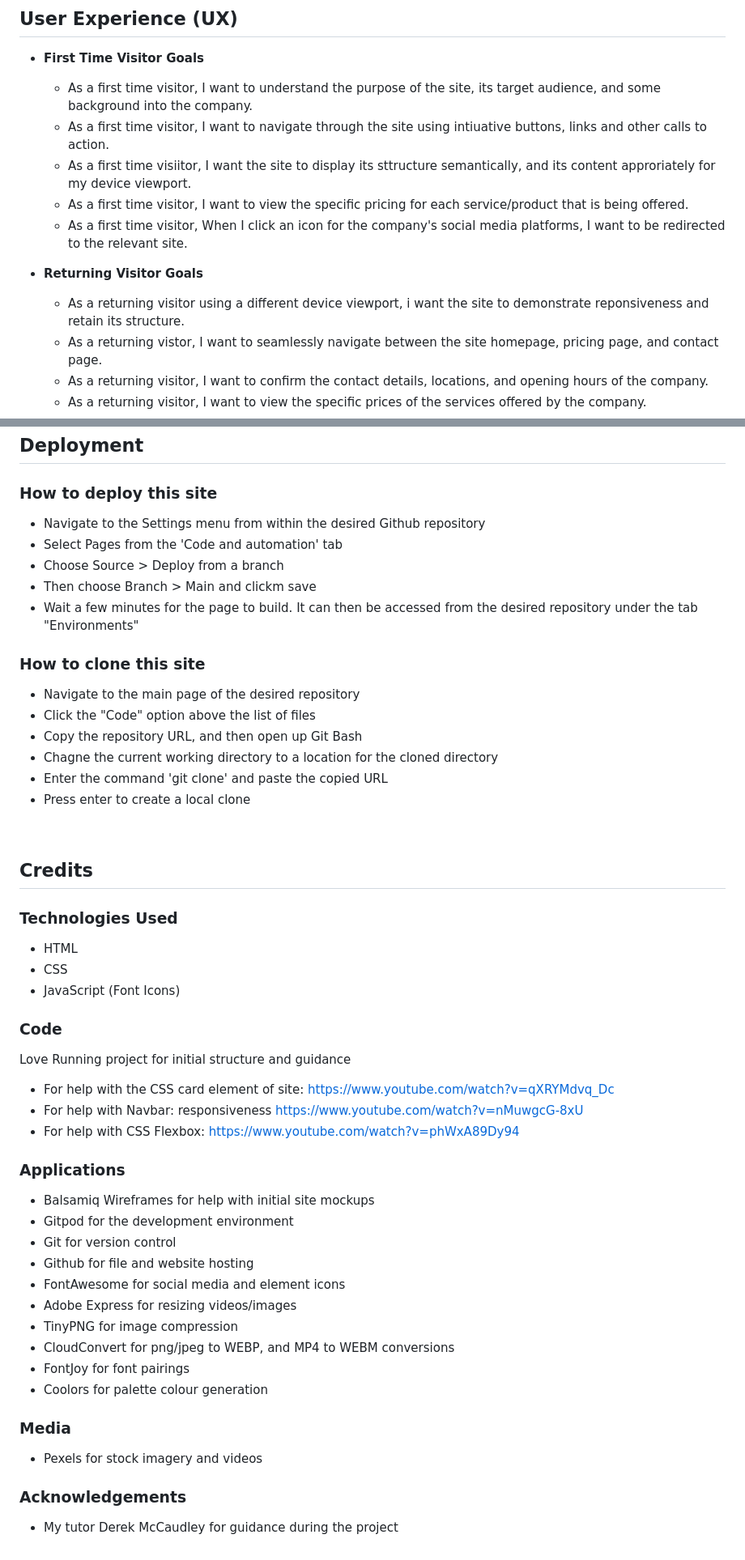
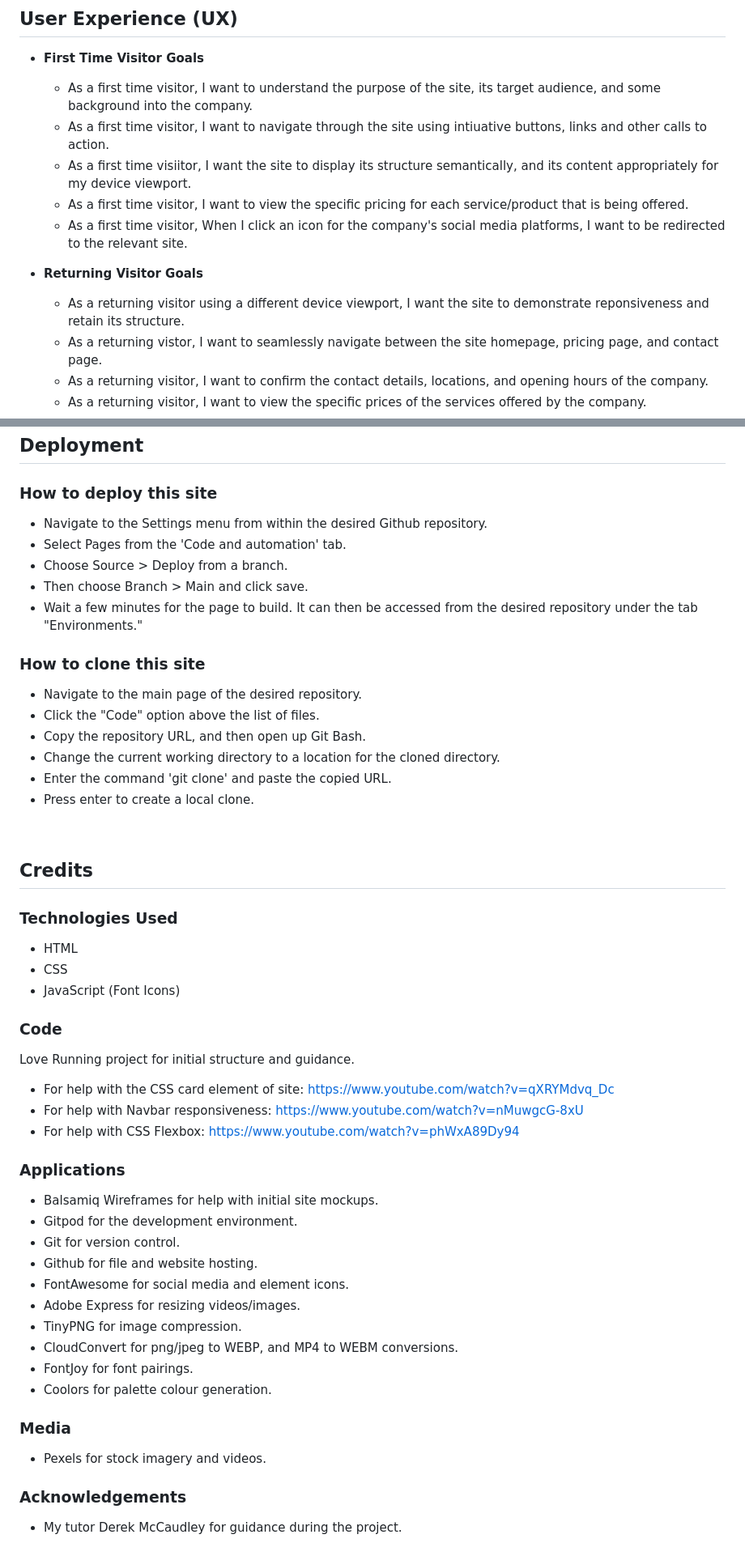
Before and after one commit to JakeDelaney/PP1-Happy-Paws, a Markdown page: README.md, 2 parts joined by grey strips. Shown at 81% size. Drawn GitHub-style.

```diff
--- a/README.md
+++ b/README.md
@@ -26,12 +26,12 @@ To scale with organizational growth and business demands, Happy Paws has commiss
 * **First Time Visitor Goals**
   * As a first time visitor, I want to understand the purpose of the site, its target audience, and some background into the company.
   * As a first time visitor, I want to navigate through the site using intiuative buttons, links and other calls to action.
-  * As a first time visiitor, I want the site to display its sttructure semantically, and its content approriately for my device viewport.
+  * As a first time visiitor, I want the site to display its structure semantically, and its content appropriately for my device viewport.
   * As a first time visitor, I want to view the specific pricing for each service/product that is being offered.
   * As a first time visitor, When I click an icon for the company's social media platforms, I want to be redirected to the relevant site.
 
 * **Returning Visitor Goals**
-  * As a returning visitor using a different device viewport, i want the site to demonstrate reponsiveness and retain its structure.
+  * As a returning visitor using a different device viewport, I want the site to demonstrate reponsiveness and retain its structure.
   * As a returning vistor, I want to seamlessly navigate between the site homepage, pricing page, and contact page.
   * As a returning visitor, I want to confirm the contact details, locations, and opening hours of the company.
   * As a returning visitor, I want to view the specific prices of the services offered by the company.
@@ -216,19 +216,19 @@ Several bugs were noted during site development. A record of these can be found
 
 ## Deployment
 ### How to deploy this site
-* Navigate to the Settings menu from within the desired Github repository
-* Select Pages from the 'Code and automation' tab
-* Choose Source > Deploy from a branch
-* Then choose Branch > Main and clickm save
-* Wait a few minutes for the page to build. It can then be accessed from the desired repository under the tab "Environments"
+* Navigate to the Settings menu from within the desired Github repository.
+* Select Pages from the 'Code and automation' tab.
+* Choose Source > Deploy from a branch.
+* Then choose Branch > Main and click save.
+* Wait a few minutes for the page to build. It can then be accessed from the desired repository under the tab "Environments."
 
 ### How to clone this site
- * Navigate to the main page of the desired repository
- * Click the "Code" option above the list of files
- * Copy the repository URL, and then open up Git Bash
- * Chagne the current working directory to a location for the cloned directory
- * Enter the command 'git clone' and paste the copied URL
- * Press enter to create a local clone
+ * Navigate to the main page of the desired repository.
+ * Click the "Code" option above the list of files.
+ * Copy the repository URL, and then open up Git Bash.
+ * Change the current working directory to a location for the cloned directory.
+ * Enter the command 'git clone' and paste the copied URL.
+ * Press enter to create a local clone.
 
  <br>
 
@@ -241,30 +241,30 @@ Several bugs were noted during site development. A record of these can be found
 
 
  ### Code
- Love Running project for initial structure and guidance
+ Love Running project for initial structure and guidance.
 
   * For help with the CSS card element of site:
   https://www.youtube.com/watch?v=qXRYMdvq_Dc
-  * For help with Navbar: responsiveness
+  * For help with Navbar responsiveness:
   https://www.youtube.com/watch?v=nMuwgcG-8xU
   * For help with CSS Flexbox:
   https://www.youtube.com/watch?v=phWxA89Dy94
 
 ### Applications
-  * Balsamiq Wireframes for help with initial site mockups
-  * Gitpod for the development environment
-  * Git for version control
-  * Github for file and website hosting
-  * FontAwesome for social media and element icons
-  * Adobe Express for resizing videos/images
-  * TinyPNG for image compression
-  * CloudConvert for png/jpeg to WEBP, and MP4 to WEBM conversions
-  * FontJoy for font pairings
-  * Coolors for palette colour generation
+  * Balsamiq Wireframes for help with initial site mockups.
+  * Gitpod for the development environment.
+  * Git for version control.
+  * Github for file and website hosting.
+  * FontAwesome for social media and element icons.
+  * Adobe Express for resizing videos/images.
+  * TinyPNG for image compression.
+  * CloudConvert for png/jpeg to WEBP, and MP4 to WEBM conversions.
+  * FontJoy for font pairings.
+  * Coolors for palette colour generation.
 
 ### Media
-  * Pexels for stock imagery and videos
+  * Pexels for stock imagery and videos.
 
 
 ### Acknowledgements
-  * My tutor Derek McCaudley for guidance during the project
+  * My tutor Derek McCaudley for guidance during the project.
```
Also changed, not shown: other parts of README.md (+7 -7 lines).
